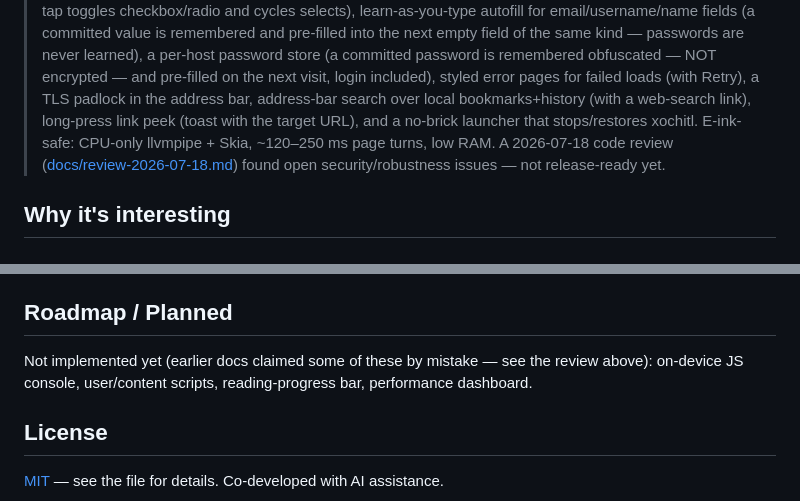
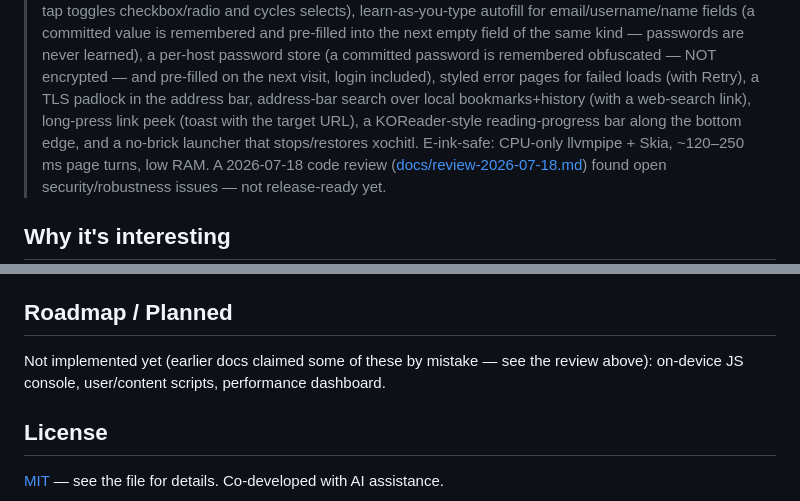
Before and after one commit to exp78/rmweb, a Markdown page: README.md, 2 parts joined by grey strips. Rendered like a GitHub page.

Commit message:
docs: reading-progress bar in README status/roadmap + CLAUDE.md notes
Co-Authored-By: Claude Opus 4.8 <noreply@anthropic.com>

```diff
--- a/README.md
+++ b/README.md
@@ -17,7 +17,8 @@ A native **WPE WebKit** web browser for the **reMarkable Paper Pro** e-ink table
 > obfuscated — NOT encrypted — and pre-filled on the next visit, login included), styled error
 > pages for failed loads (with Retry), a TLS
 > padlock in the address bar, address-bar search over local bookmarks+history (with a web-search
-> link), long-press link peek (toast with the target URL), and a no-brick
+> link), long-press link peek (toast with the target URL), a KOReader-style reading-progress bar
+> along the bottom edge, and a no-brick
 > launcher that stops/restores xochitl. E-ink-safe: CPU-only llvmpipe + Skia, ~120–250 ms page
 > turns, low RAM.
 > A 2026-07-18 code review ([docs/review-2026-07-18.md](docs/review-2026-07-18.md)) found open
@@ -60,7 +61,7 @@ Full instructions: [`docs/install.md`](docs/install.md)
 ## Roadmap / Planned
 
 Not implemented yet (earlier docs claimed some of these by mistake — see the review above):
-on-device JS console, user/content scripts, reading-progress bar, performance dashboard.
+on-device JS console, user/content scripts, performance dashboard.
 
 ## License
 
```
Also changed, not shown: CLAUDE.md (+5 -1 lines).
